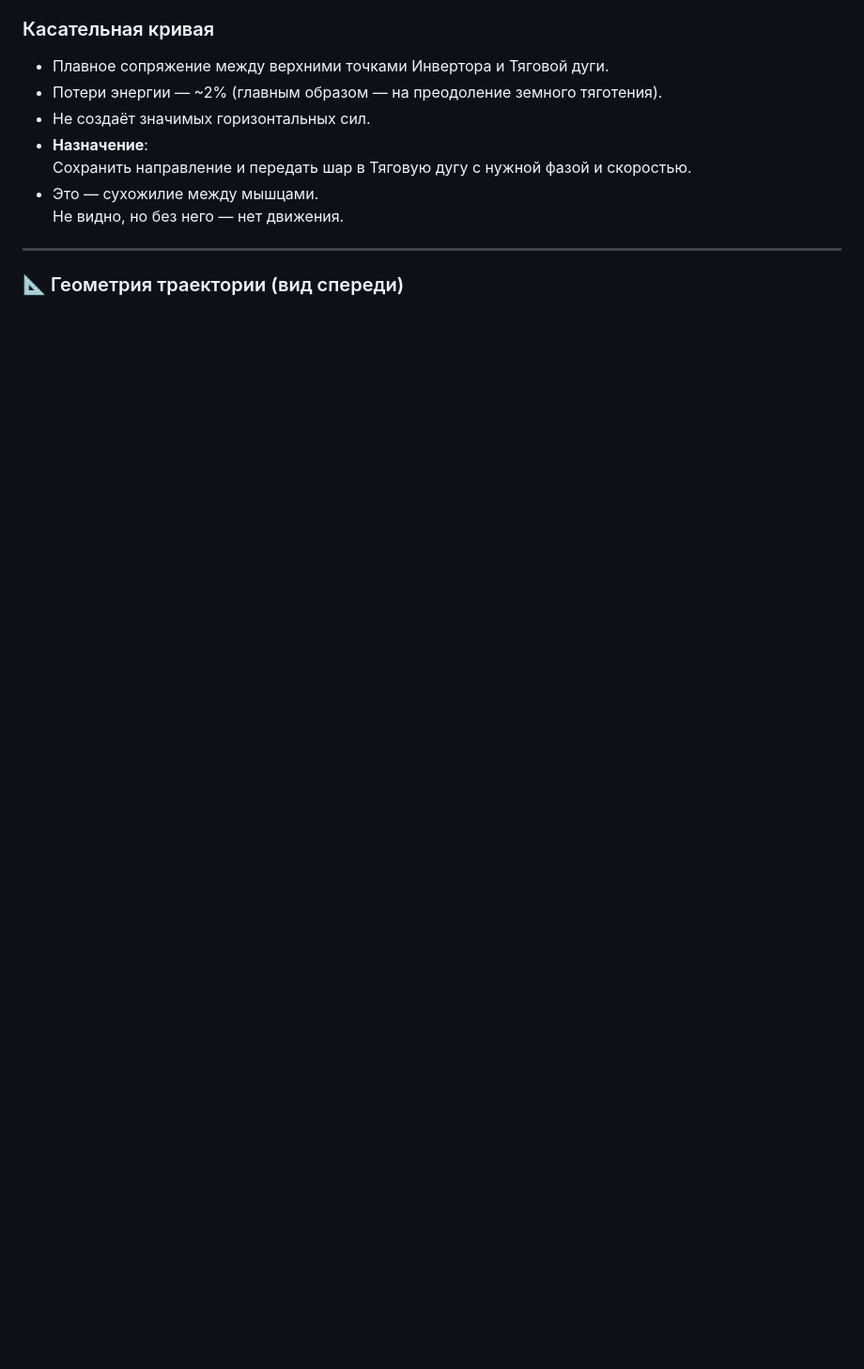
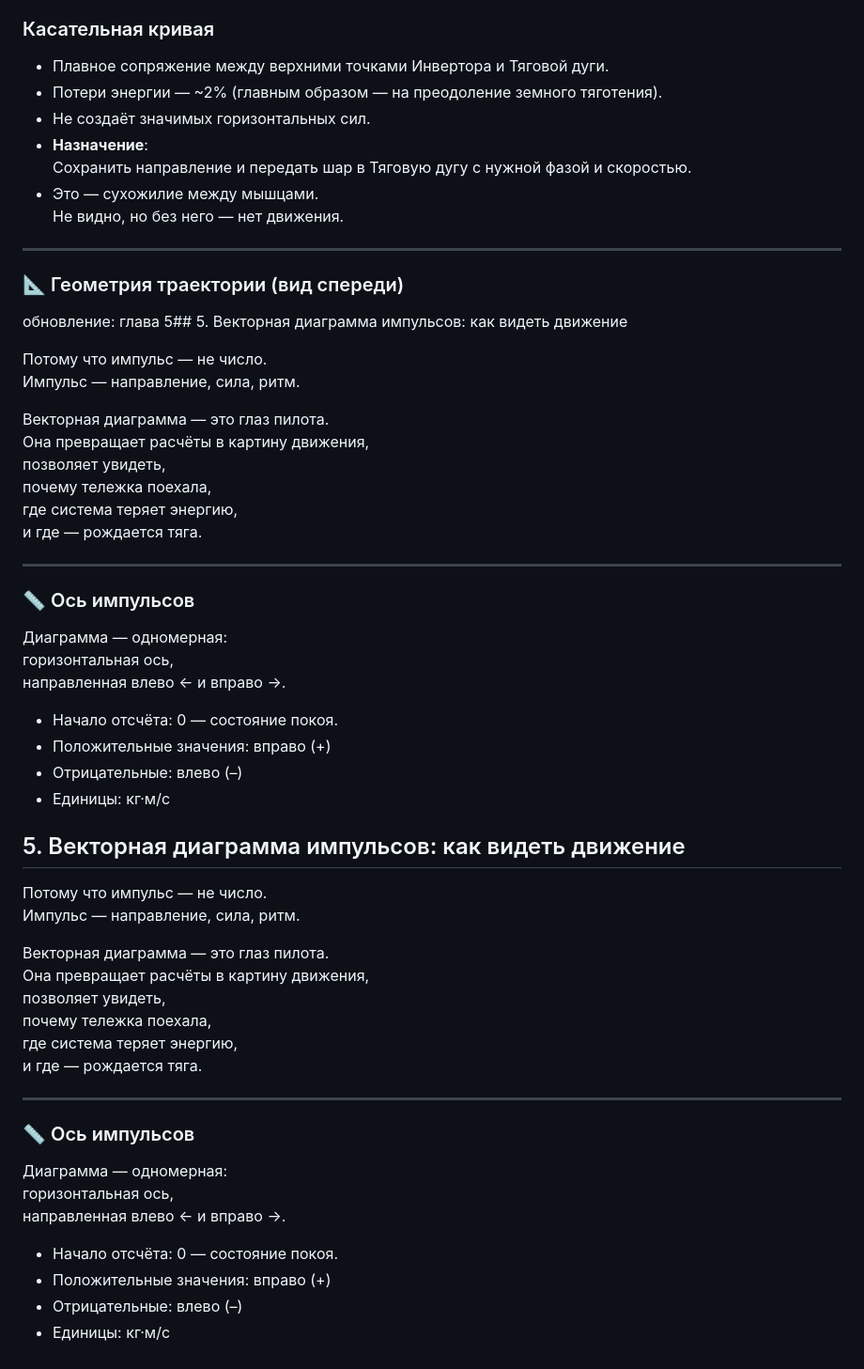
Before and after one commit to Gravio808/GD-Gravo-Uchebnik, a Markdown page: README.md, the part around the change. Shown: that part at 94% size. GitHub-like rendering; blank space fills up the shorter version.

```diff
--- a/README.md
+++ b/README.md
@@ -382,3 +382,51 @@
 ---
 
 ### 📐 Геометрия траектории (вид спереди)
+обновление: глава 5## 5. Векторная диаграмма импульсов: как видеть движение
+
+Потому что импульс — не число.
+Импульс — направление, сила, ритм.
+
+Векторная диаграмма — это глаз пилота.
+Она превращает расчёты в картину движения,
+позволяет увидеть,
+почему тележка поехала,
+где система теряет энергию,
+и где — рождается тяга.
+
+---
+
+### 📏 Ось импульсов
+
+Диаграмма — одномерная:
+горизонтальная ось,
+направленная влево ← и вправо →.
+
+- Начало отсчёта: 0 — состояние покоя.
+- Положительные значения: вправо (+)
+- Отрицательные: влево (–)
+- Единицы: кг·м/с
+## 5. Векторная диаграмма импульсов: как видеть движение
+
+Потому что импульс — не число.
+Импульс — направление, сила, ритм.
+
+Векторная диаграмма — это глаз пилота.
+Она превращает расчёты в картину движения,
+позволяет увидеть,
+почему тележка поехала,
+где система теряет энергию,
+и где — рождается тяга.
+
+---
+
+### 📏 Ось импульсов
+
+Диаграмма — одномерная:
+горизонтальная ось,
+направленная влево ← и вправо →.
+
+- Начало отсчёта: 0 — состояние покоя.
+- Положительные значения: вправо (+)
+- Отрицательные: влево (–)
+- Единицы: кг·м/с
```
